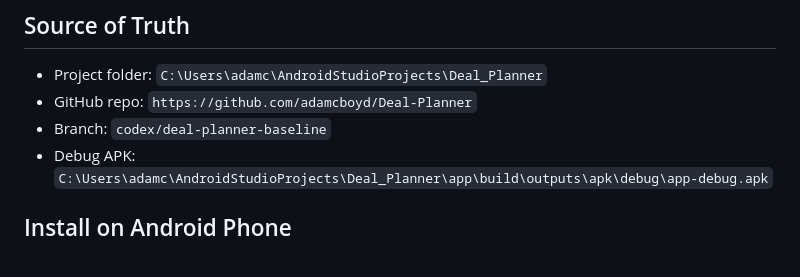
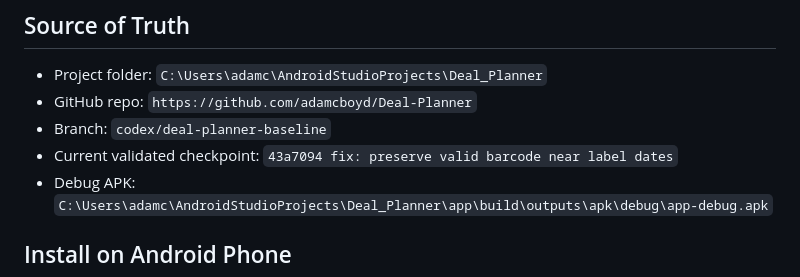
Before and after one commit to adamcboyd/Deal-Planner, a Markdown page: PHONE_TEST_CHECKLIST_2026-07-16.md, the part around the change. GitHub-like rendering.

```diff
--- a/PHONE_TEST_CHECKLIST_2026-07-16.md
+++ b/PHONE_TEST_CHECKLIST_2026-07-16.md
@@ -5,6 +5,7 @@
 - Project folder: `C:\Users\adamc\AndroidStudioProjects\Deal_Planner`
 - GitHub repo: `https://github.com/adamcboyd/Deal-Planner`
 - Branch: `codex/deal-planner-baseline`
+- Current validated checkpoint: `43a7094 fix: preserve valid barcode near label dates`
 - Debug APK: `C:\Users\adamc\AndroidStudioProjects\Deal_Planner\app\build\outputs\apk\debug\app-debug.apk`
 
 ## Install on Android Phone
```
Also changed, not shown: RECOVERY_STATUS_2026-07-16.md (+20 -7 lines).
